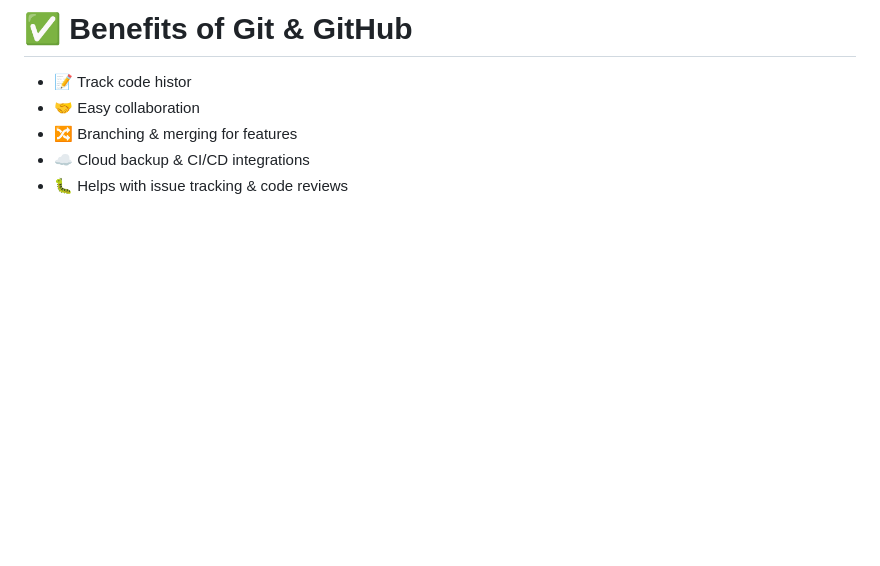
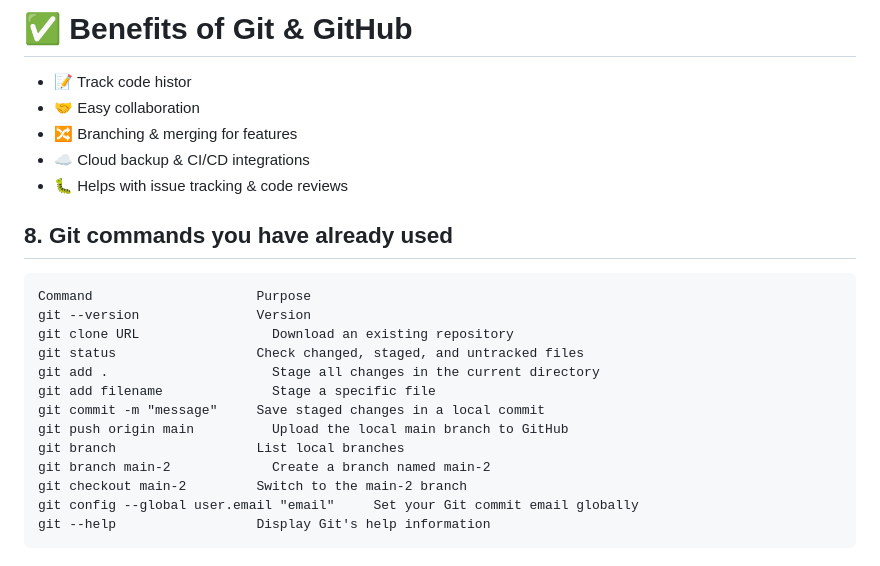
Before and after one commit to Anil-Kushwaha-2002/Git-and-GitHub, a Markdown page: README.md, the part around the change. Drawn GitHub-style; blank space fills up the shorter version.

````diff
--- a/README.md
+++ b/README.md
@@ -154,3 +154,20 @@ git push -u origin feature-1
 - 🔀 Branching & merging for features
 - ☁️ Cloud backup & CI/CD integrations
 - 🐛 Helps with issue tracking & code reviews
+
+## 8. Git commands you have already used
+```
+Command	                    Purpose
+git --version               Version
+git clone URL	              Download an existing repository
+git status	                Check changed, staged, and untracked files
+git add .	                  Stage all changes in the current directory
+git add filename	          Stage a specific file
+git commit -m "message"	    Save staged changes in a local commit
+git push origin main	      Upload the local main branch to GitHub
+git branch	                List local branches
+git branch main-2	          Create a branch named main-2
+git checkout main-2	        Switch to the main-2 branch
+git config --global user.email "email"	   Set your Git commit email globally
+git --help	                Display Git's help information
+```
````
